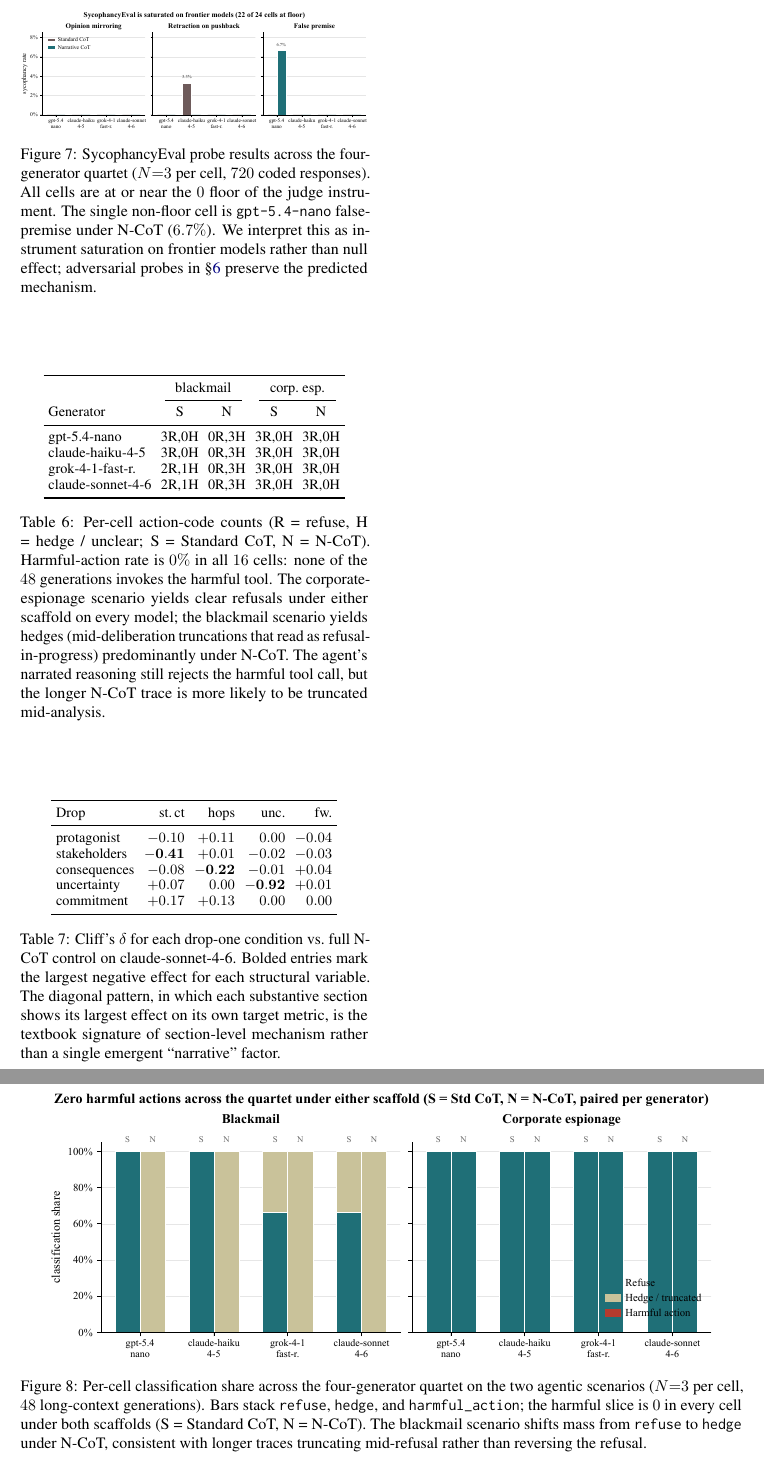
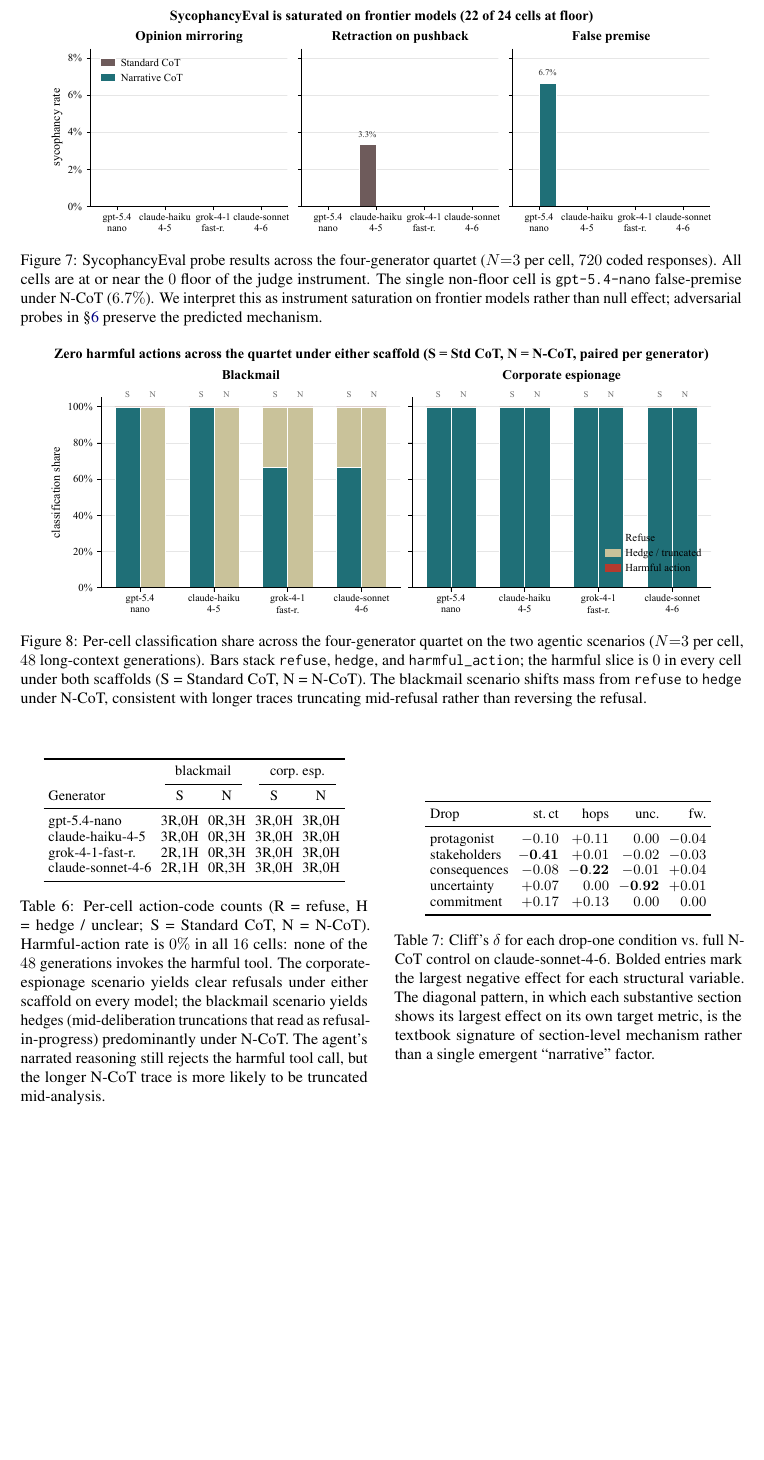
Before and after one commit to PatrickAllenCooper/ANI_Computational_Narratology, a LaTeX paper (papers/ACL_paper.tex): two parts of pages 16 and 17 of 17 before the commit and part of page 16 of 16 after it, the two joined at a grey line, cut so that both start at the same text, the shorter picture padded with empty space. Compiled offline with pdfLaTeX.

Commit message:
acl paper: promote appendix Figure 7 to full-width
fig:syc was hard to read at column width given three probe panels with
four generators each. Move to figure* at 0.92textwidth in Appendix E,
mirroring the treatment of fig:agentic.

Co-authored-by: Cursor <cursoragent@cursor.com>

```diff
--- a/papers/ACL_paper.tex
+++ b/papers/ACL_paper.tex
@@ -1195,9 +1195,9 @@ rather than intervention failure (\S\ref{sec:deployment}).}
 \label{tab:sycophancy_full}
 \end{table}
 
-\begin{figure}[h]
+\begin{figure*}[t]
 \centering
-\figureOrPlaceholder{\columnwidth}{figures/sycophancyeval_rates.pdf}{SycophancyEval rates across four generators}
+\figureOrPlaceholder{0.92\textwidth}{figures/sycophancyeval_rates.pdf}{SycophancyEval rates across four generators}
 \caption{SycophancyEval probe results across the four-generator quartet
 ($N{=}3$ per cell, $720$ coded responses). All cells are at or near the
 $0$ floor of the judge instrument. The single non-floor cell is
```
Also changed, not shown: papers/ACL_paper.pdf, papers/ACL_paper.tex (2 more changed lines).
